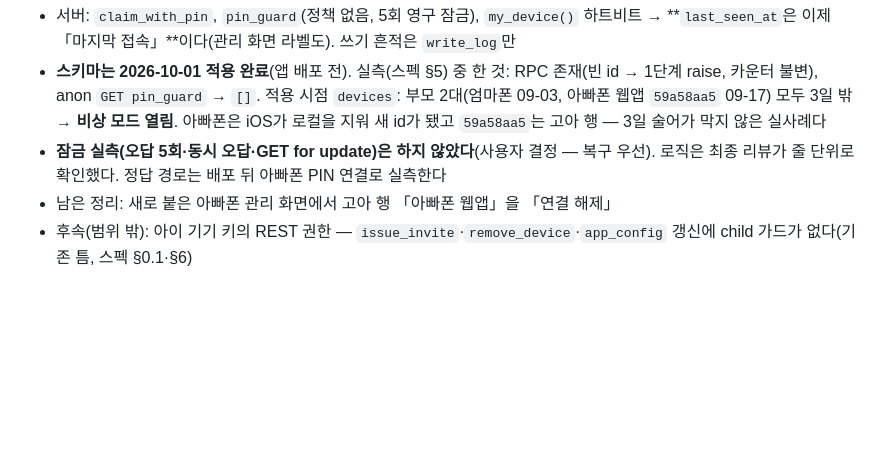
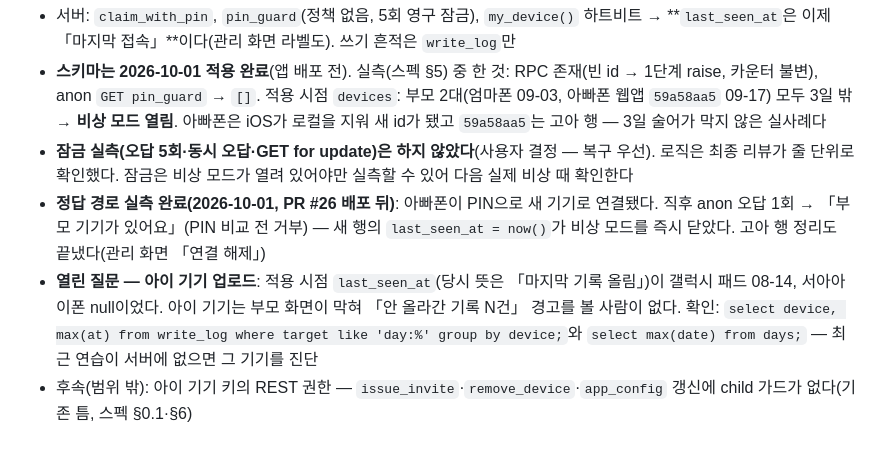
Before and after one commit to watson-develop/haruchi, a Markdown page: docs/superpowers/HANDOFF.md, the part around the change. GitHub-like rendering; blank space fills up the shorter version.

Commit message:
docs: PIN 기기 연결 — 정답 경로 실측 완료, 아이 기기 업로드 열린 질문
Co-Authored-By: Claude Opus 5.5 <noreply@anthropic.com>

```diff
--- a/docs/superpowers/HANDOFF.md
+++ b/docs/superpowers/HANDOFF.md
@@ -1383,7 +1383,14 @@ gh run list --workflow=ping-supabase.yml   # event=schedule 행이 찍혀야 한
   아빠폰 웹앱 `59a58aa5` 09-17) 모두 3일 밖 → **비상 모드 열림**. 아빠폰은 iOS가 로컬을 지워 새 id가
   됐고 `59a58aa5`는 고아 행 — 3일 술어가 막지 않은 실사례다
 - **잠금 실측(오답 5회·동시 오답·GET for update)은 하지 않았다**(사용자 결정 — 복구 우선). 로직은
-  최종 리뷰가 줄 단위로 확인했다. 정답 경로는 배포 뒤 아빠폰 PIN 연결로 실측한다
-- 남은 정리: 새로 붙은 아빠폰 관리 화면에서 고아 행 「아빠폰 웹앱」을 「연결 해제」
+  최종 리뷰가 줄 단위로 확인했다. 잠금은 비상 모드가 열려 있어야만 실측할 수 있어 다음 실제
+  비상 때 확인한다
+- **정답 경로 실측 완료(2026-10-01, PR #26 배포 뒤)**: 아빠폰이 PIN으로 새 기기로 연결됐다. 직후
+  anon 오답 1회 → 「부모 기기가 있어요」(PIN 비교 전 거부) — 새 행의 `last_seen_at = now()`가 비상
+  모드를 즉시 닫았다. 고아 행 정리도 끝냈다(관리 화면 「연결 해제」)
+- **열린 질문 — 아이 기기 업로드**: 적용 시점 `last_seen_at`(당시 뜻은 「마지막 기록 올림」)이
+  갤럭시 패드 08-14, 서아아이폰 null이었다. 아이 기기는 부모 화면이 막혀 「안 올라간 기록 N건」
+  경고를 볼 사람이 없다. 확인: `select device, max(at) from write_log where target like 'day:%'
+group by device;`와 `select max(date) from days;` — 최근 연습이 서버에 없으면 그 기기를 진단
 - 후속(범위 밖): 아이 기기 키의 REST 권한 — `issue_invite`·`remove_device`·`app_config` 갱신에
   child 가드가 없다(기존 틈, 스펙 §0.1·§6)
```
